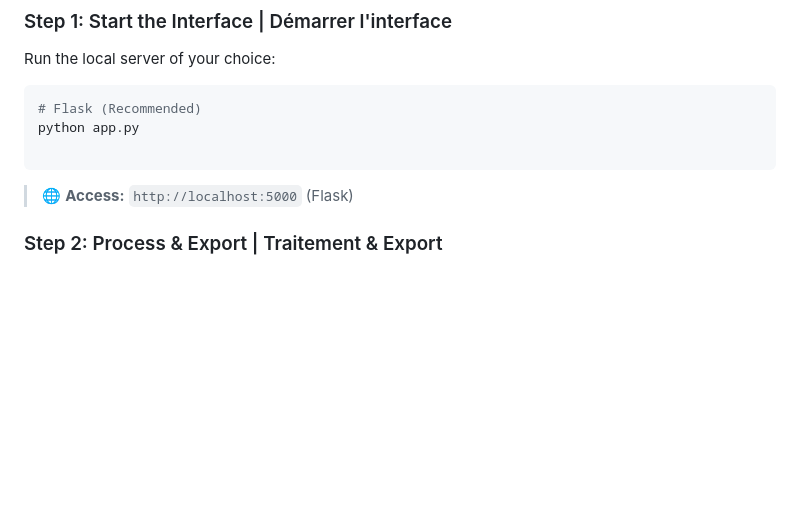
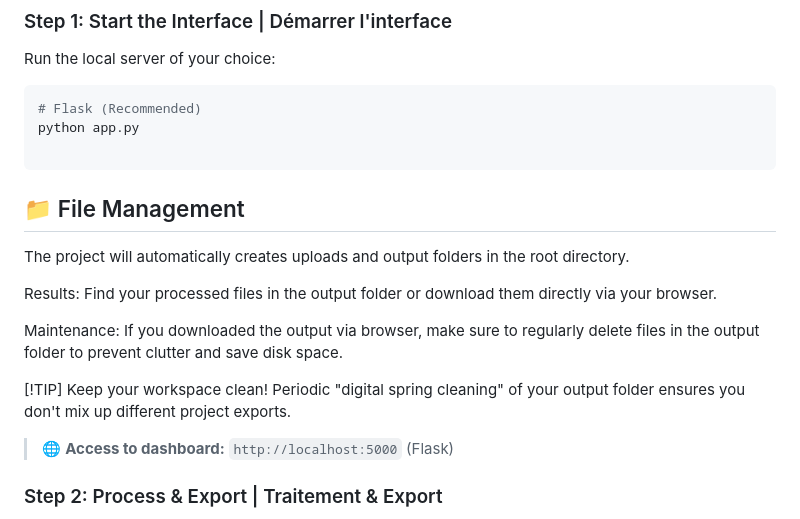
Before and after one commit to NAGZYY/EasierTube, a Markdown page: README.md, the part around the change. Rendered like a GitHub page; blank space fills up the shorter version.

````diff
--- a/README.md
+++ b/README.md
@@ -64,7 +64,17 @@ Run the local server of your choice:
 python app.py
 
 ```
-> 🌐 **Access:** `http://localhost:5000` (Flask)
+## 📁 File Management
+The project will automatically creates uploads and output folders in the root directory.
+
+Results: Find your processed files in the output folder or download them directly via your browser.
+
+Maintenance: If you downloaded the output via browser, make sure to regularly delete files in the output folder to prevent clutter and save disk space.
+
+[!TIP]
+Keep your workspace clean! Periodic "digital spring cleaning" of your output folder ensures you don't mix up different project exports.
+
+> 🌐 **Access to dashboard:** `http://localhost:5000` (Flask)
 
 ### Step 2: Process & Export | Traitement & Export
 1.  Run the Python scripts to detect silences and generate the XML.
````
